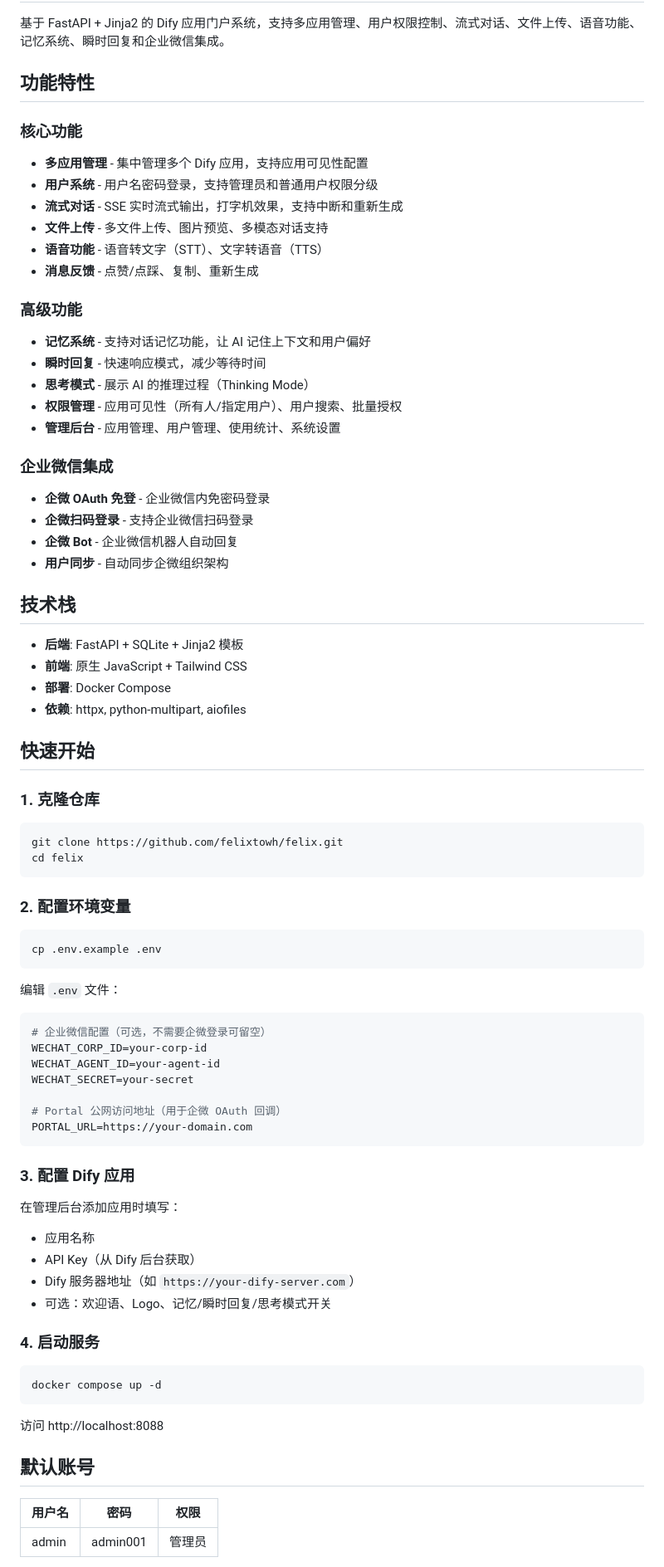
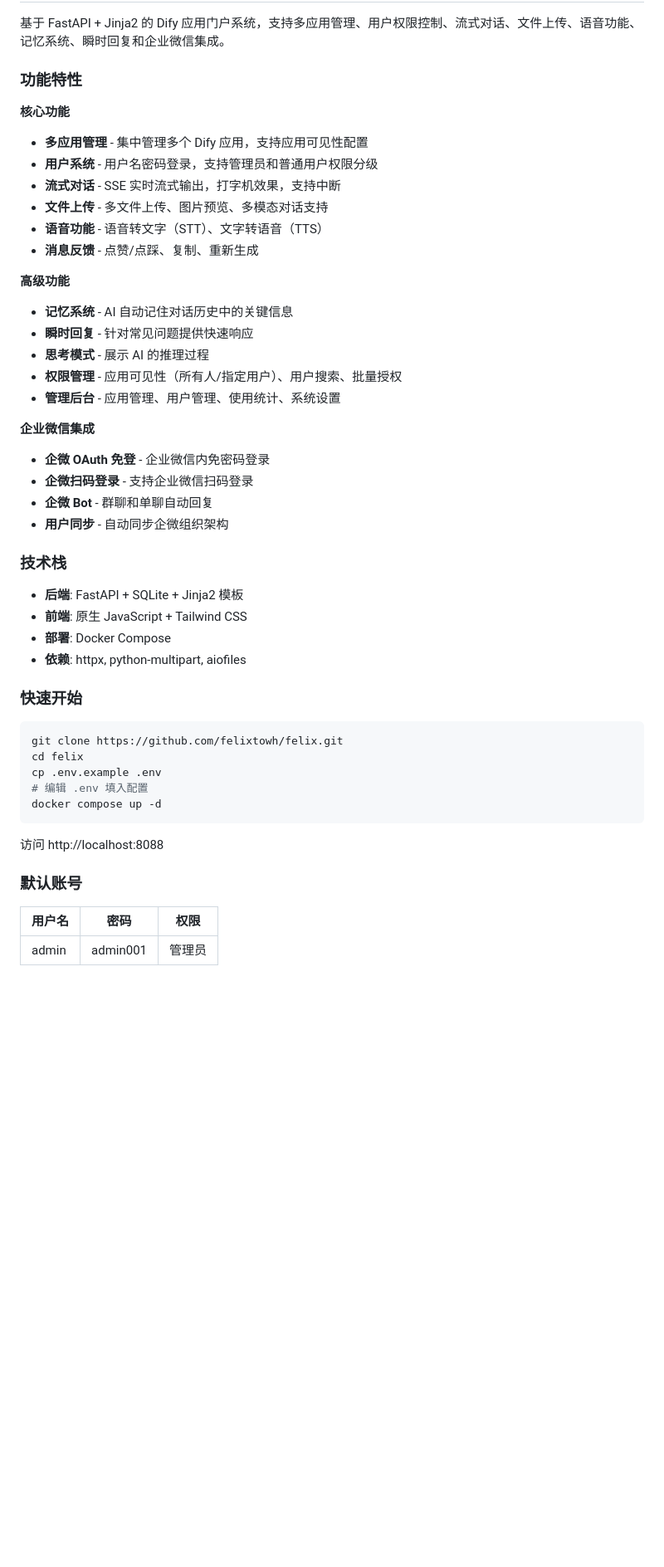
Before and after one commit to felixtowh/felix, a Markdown page: README.md, the part around one of its changes. Shown at 83% size. Drawn GitHub-style; blank space fills up the shorter version.

````diff
--- a/README.md
+++ b/README.md
@@ -2,80 +81,49 @@
 
 基于 FastAPI + Jinja2 的 Dify 应用门户系统，支持多应用管理、用户权限控制、流式对话、文件上传、语音功能、记忆系统、瞬时回复和企业微信集成。
 
-## 功能特性
+### 功能特性
 
-### 核心功能
+**核心功能**
 - **多应用管理** - 集中管理多个 Dify 应用，支持应用可见性配置
 - **用户系统** - 用户名密码登录，支持管理员和普通用户权限分级
-- **流式对话** - SSE 实时流式输出，打字机效果，支持中断和重新生成
+- **流式对话** - SSE 实时流式输出，打字机效果，支持中断
 - **文件上传** - 多文件上传、图片预览、多模态对话支持
 - **语音功能** - 语音转文字（STT）、文字转语音（TTS）
 - **消息反馈** - 点赞/点踩、复制、重新生成
 
-### 高级功能
-- **记忆系统** - 支持对话记忆功能，让 AI 记住上下文和用户偏好
-- **瞬时回复** - 快速响应模式，减少等待时间
-- **思考模式** - 展示 AI 的推理过程（Thinking Mode）
+**高级功能**
+- **记忆系统** - AI 自动记住对话历史中的关键信息
+- **瞬时回复** - 针对常见问题提供快速响应
+- **思考模式** - 展示 AI 的推理过程
 - **权限管理** - 应用可见性（所有人/指定用户）、用户搜索、批量授权
 - **管理后台** - 应用管理、用户管理、使用统计、系统设置
 
-### 企业微信集成
+**企业微信集成**
 - **企微 OAuth 免登** - 企业微信内免密码登录
 - **企微扫码登录** - 支持企业微信扫码登录
-- **企微 Bot** - 企业微信机器人自动回复
+- **企微 Bot** - 群聊和单聊自动回复
 - **用户同步** - 自动同步企微组织架构
 
-## 技术栈
+### 技术栈
 
 - **后端**: FastAPI + SQLite + Jinja2 模板
 - **前端**: 原生 JavaScript + Tailwind CSS
 - **部署**: Docker Compose
 - **依赖**: httpx, python-multipart, aiofiles
 
-## 快速开始
-
-### 1. 克隆仓库
+### 快速开始
 
 ```bash
 git clone https://github.com/felixtowh/felix.git
 cd felix
-```
-
-### 2. 配置环境变量
-
-```bash
 cp .env.example .env
-```
-
-编辑 `.env` 文件：
-
-```env
-# 企业微信配置（可选，不需要企微登录可留空）
-WECHAT_CORP_ID=your-corp-id
-WECHAT_AGENT_ID=your-agent-id
-WECHAT_SECRET=your-secret
-
-# Portal 公网访问地址（用于企微 OAuth 回调）
-PORTAL_URL=https://your-domain.com
-```
-
-### 3. 配置 Dify 应用
-
-在管理后台添加应用时填写：
-- 应用名称
-- API Key（从 Dify 后台获取）
-- Dify 服务器地址（如 `https://your-dify-server.com`）
-- 可选：欢迎语、Logo、记忆/瞬时回复/思考模式开关
-
-### 4. 启动服务
-
-```bash
+# 编辑 .env 填入配置
 docker compose up -d
 ```
 
 访问 http://localhost:8088
 
-## 默认账号
+### 默认账号
 
 | 用户名 | 密码 | 权限 |
 |--------|------|------|
````
Also changed, not shown: other parts of README.md (+100 -89 lines).
